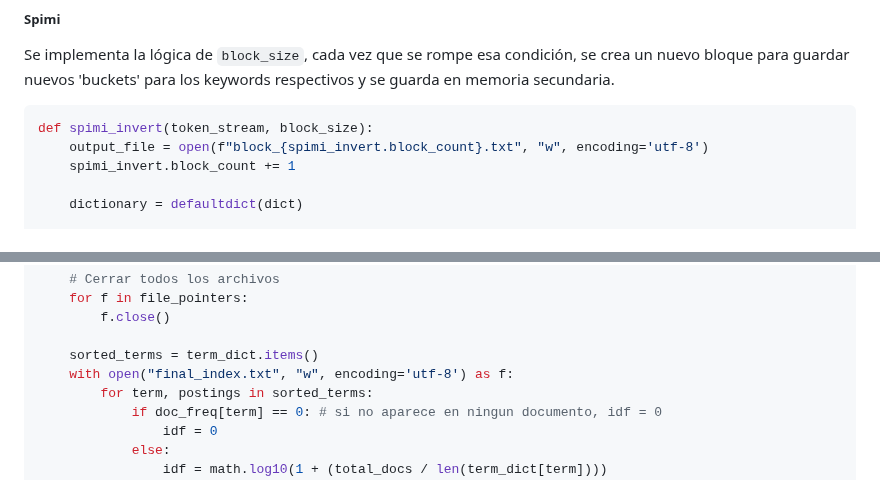
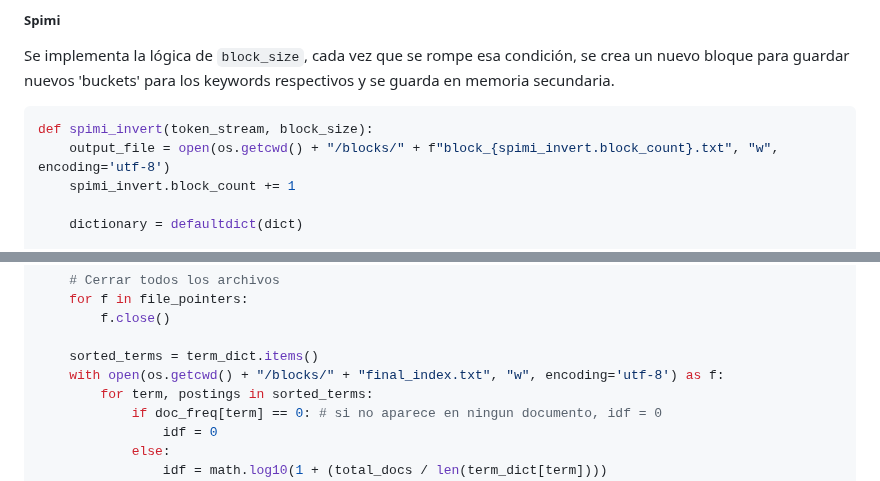
Before and after one commit to ricardoamiel/TestingRevInd, a Markdown page: README.md, 2 parts joined by grey strips. Rendered like a GitHub page.

````diff
--- a/README.md
+++ b/README.md
@@ -125,7 +125,7 @@ Se implementa la lógica de `block_size`, cada vez que se rompe esa condición,
 
 ```python
 def spimi_invert(token_stream, block_size):
-    output_file = open(f"block_{spimi_invert.block_count}.txt", "w", encoding='utf-8')
+    output_file = open(os.getcwd() + "/blocks/" + f"block_{spimi_invert.block_count}.txt", "w", encoding='utf-8')
     spimi_invert.block_count += 1
 
     dictionary = defaultdict(dict)
@@ -193,7 +193,7 @@ def merge_blocks(block_files, total_docs):
         f.close()
 
     sorted_terms = term_dict.items()
-    with open("final_index.txt", "w", encoding='utf-8') as f:
+    with open(os.getcwd() + "/blocks/" + "final_index.txt", "w", encoding='utf-8') as f:
         for term, postings in sorted_terms:
             if doc_freq[term] == 0: # si no aparece en ningun documento, idf = 0
                 idf = 0
````
Also changed, not shown: other parts of README.md (+182 -25 lines).
